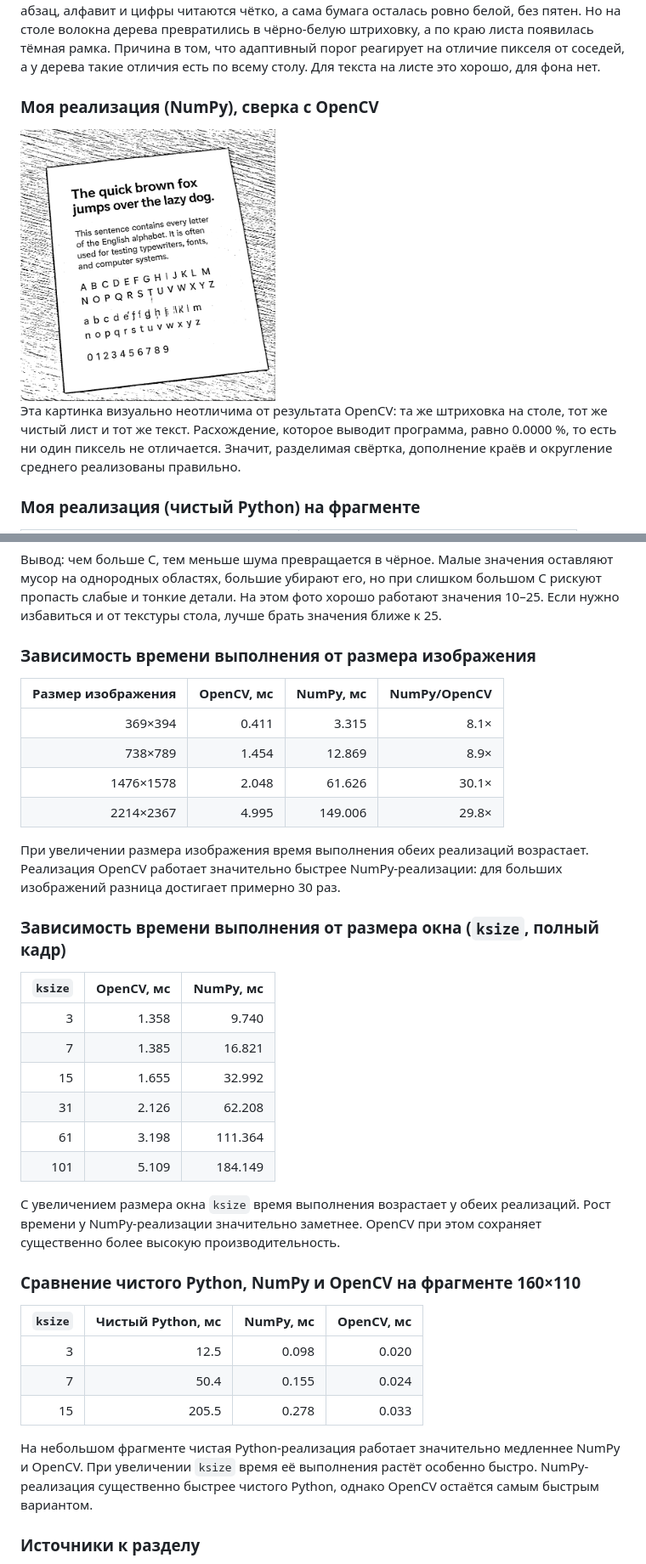
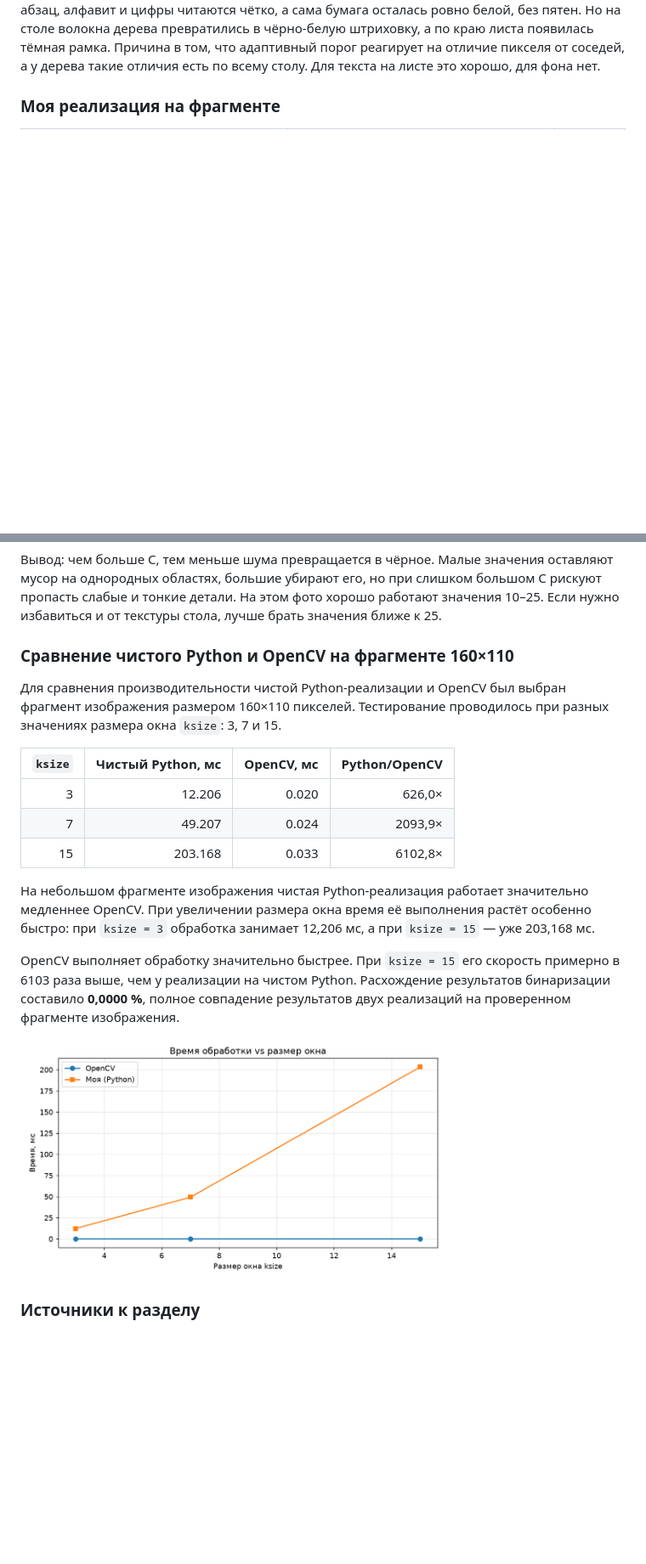
Before and after one commit to arlinrus/computer-vision-labor, a Markdown page: README.md, 2 parts joined by grey strips. Shown at 85% size. Rendered like a GitHub page; pictures changed too: images/07_benchmark.png, images/lib_gaussian.png (deleted), images/numpy_gaussian.png (deleted); blank space fills up the shorter version.

```diff
--- a/README.md
+++ b/README.md
@@ -170,12 +132,6 @@ $$
 
 На картинке я вижу, что адаптивный порог хорошо выделил весь текст на листе: заголовок, абзац, алфавит и цифры читаются чётко, а сама бумага осталась ровно белой, без пятен. Но на столе волокна дерева превратились в чёрно-белую штриховку, а по краю листа появилась тёмная рамка. Причина в том, что адаптивный порог реагирует на отличие пикселя от соседей, а у дерева такие отличия есть по всему столу. Для текста на листе это хорошо, для фона нет.
 
-### Моя реализация (NumPy), сверка с OpenCV
-
-<img src="images/numpy_gaussian.png" width="300" alt="Моя реализация адаптивной бинаризации на NumPy">
-
-Эта картинка визуально неотличима от результата OpenCV: та же штриховка на столе, тот же чистый лист и тот же текст. Расхождение, которое выводит программа, равно 0.0000 %, то есть ни один пиксель не отличается. Значит, разделимая свёртка, дополнение краёв и округление среднего реализованы правильно.
-
-### Моя реализация (чистый Python) на фрагменте
+### Моя реализация на фрагменте
 
 <table>
@@ -241,40 +192,22 @@ C = 25: стол почти
 
 Вывод: чем больше C, тем меньше шума превращается в чёрное. Малые значения оставляют мусор на однородных областях, большие убирают его, но при слишком большом C рискуют пропасть слабые и тонкие детали. На этом фото хорошо работают значения 10–25. Если нужно избавиться и от текстуры стола, лучше брать значения ближе к 25.
 
+### Сравнение чистого Python и OpenCV на фрагменте 160×110
 
-### Зависимость времени выполнения от размера изображения
+Для сравнения производительности чистой Python-реализации и OpenCV был выбран фрагмент изображения размером 160×110 пикселей. Тестирование проводилось при разных значениях размера окна `ksize`: 3, 7 и 15.
 
-| Размер изображения | OpenCV, мс | NumPy, мс | NumPy/OpenCV |
-| -----------------: | ---------: | --------: | -----------: |
-|            369×394 |      0.411 |     3.315 |         8.1× |
-|            738×789 |      1.454 |    12.869 |         8.9× |
-|          1476×1578 |      2.048 |    61.626 |        30.1× |
-|          2214×2367 |      4.995 |   149.006 |        29.8× |
 
-При увеличении размера изображения время выполнения обеих реализаций возрастает. Реализация OpenCV работает значительно быстрее NumPy-реализации: для больших изображений разница достигает примерно 30 раз.
+| `ksize` | Чистый Python, мс | OpenCV, мс | Python/OpenCV |
+| ------: | ----------------: | ---------: | ------------: |
+|       3 |            12.206 |      0.020 |        626,0× |
+|       7 |            49.207 |      0.024 |       2093,9× |
+|      15 |           203.168 |      0.033 |       6102,8× |
+На небольшом фрагменте изображения чистая Python-реализация работает значительно медленнее OpenCV. При увеличении размера окна время её выполнения растёт особенно быстро: при `ksize = 3` обработка занимает 12,206 мс, а при `ksize = 15` — уже 203,168 мс.
 
-### Зависимость времени выполнения от размера окна (`ksize`, полный кадр)
+OpenCV выполняет обработку значительно быстрее. При `ksize = 15` его скорость примерно в 6103 раза выше, чем у реализации на чистом Python.
+Расхождение результатов бинаризации составило **0,0000 %**, полное совпадение результатов двух реализаций на проверенном фрагменте изображения.
 
-| `ksize` | OpenCV, мс | NumPy, мс |
-| ------: | ---------: | --------: |
-|       3 |      1.358 |     9.740 |
-|       7 |      1.385 |    16.821 |
-|      15 |      1.655 |    32.992 |
-|      31 |      2.126 |    62.208 |
-|      61 |      3.198 |   111.364 |
-|     101 |      5.109 |   184.149 |
-
-С увеличением размера окна `ksize` время выполнения возрастает у обеих реализаций. Рост времени у NumPy-реализации значительно заметнее. OpenCV при этом сохраняет существенно более высокую производительность.
-
-### Сравнение чистого Python, NumPy и OpenCV на фрагменте 160×110
-
-| `ksize` | Чистый Python, мс | NumPy, мс | OpenCV, мс |
-| ------: | ----------------: | --------: | ---------: |
-|       3 |              12.5 |     0.098 |      0.020 |
-|       7 |              50.4 |     0.155 |      0.024 |
-|      15 |             205.5 |     0.278 |      0.033 |
-
-На небольшом фрагменте чистая Python-реализация работает значительно медленнее NumPy и OpenCV. При увеличении `ksize` время её выполнения растёт особенно быстро. NumPy-реализация существенно быстрее чистого Python, однако OpenCV остаётся самым быстрым вариантом.
+<img src="images/07_benchmark.png" width="500" alt="График">
 
 
 ### Источники к разделу
```
Also changed, not shown: other parts of README.md (+8 -51 lines), images/global_127.png (deleted), images/global_otsu.png (deleted), 1 other file.
